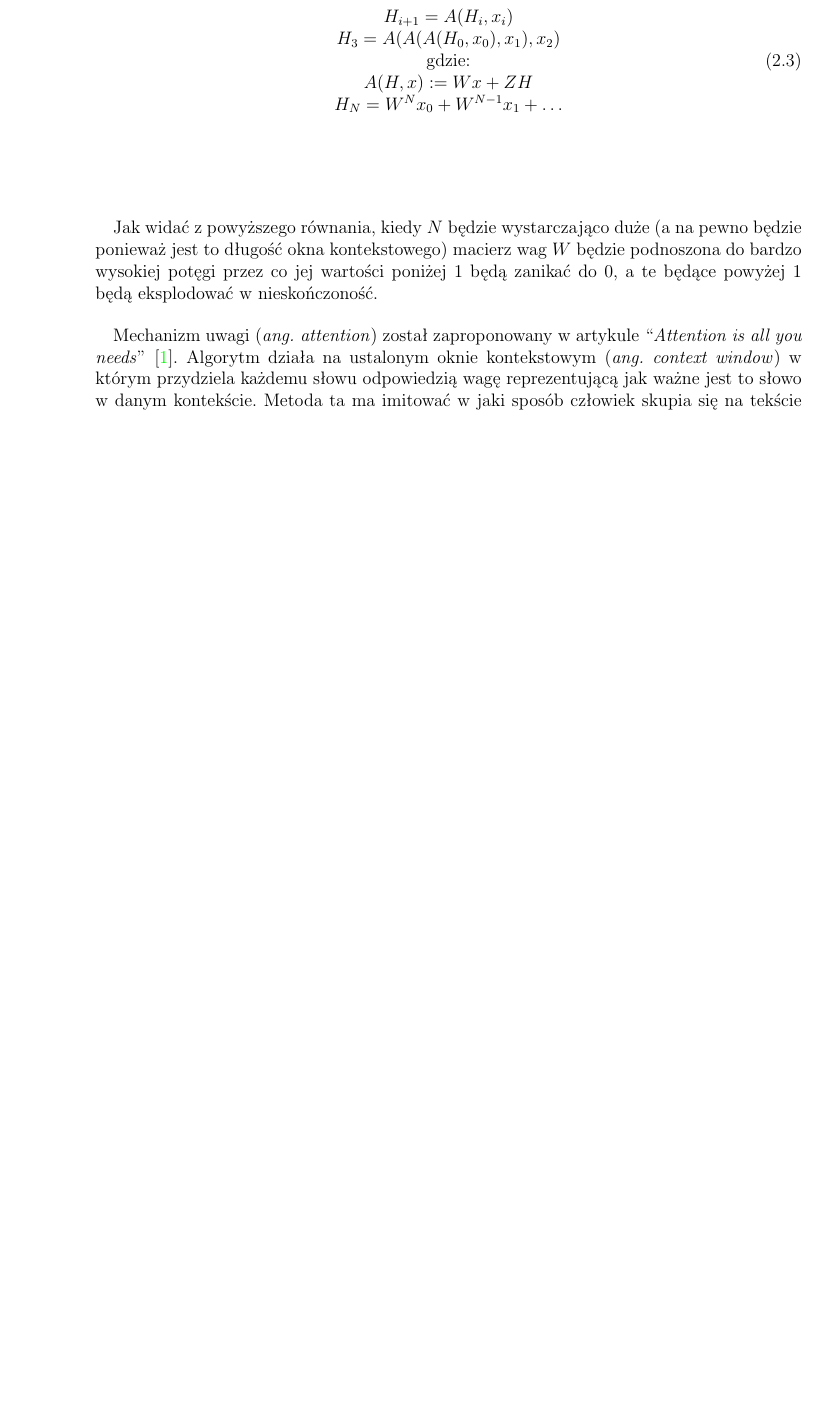
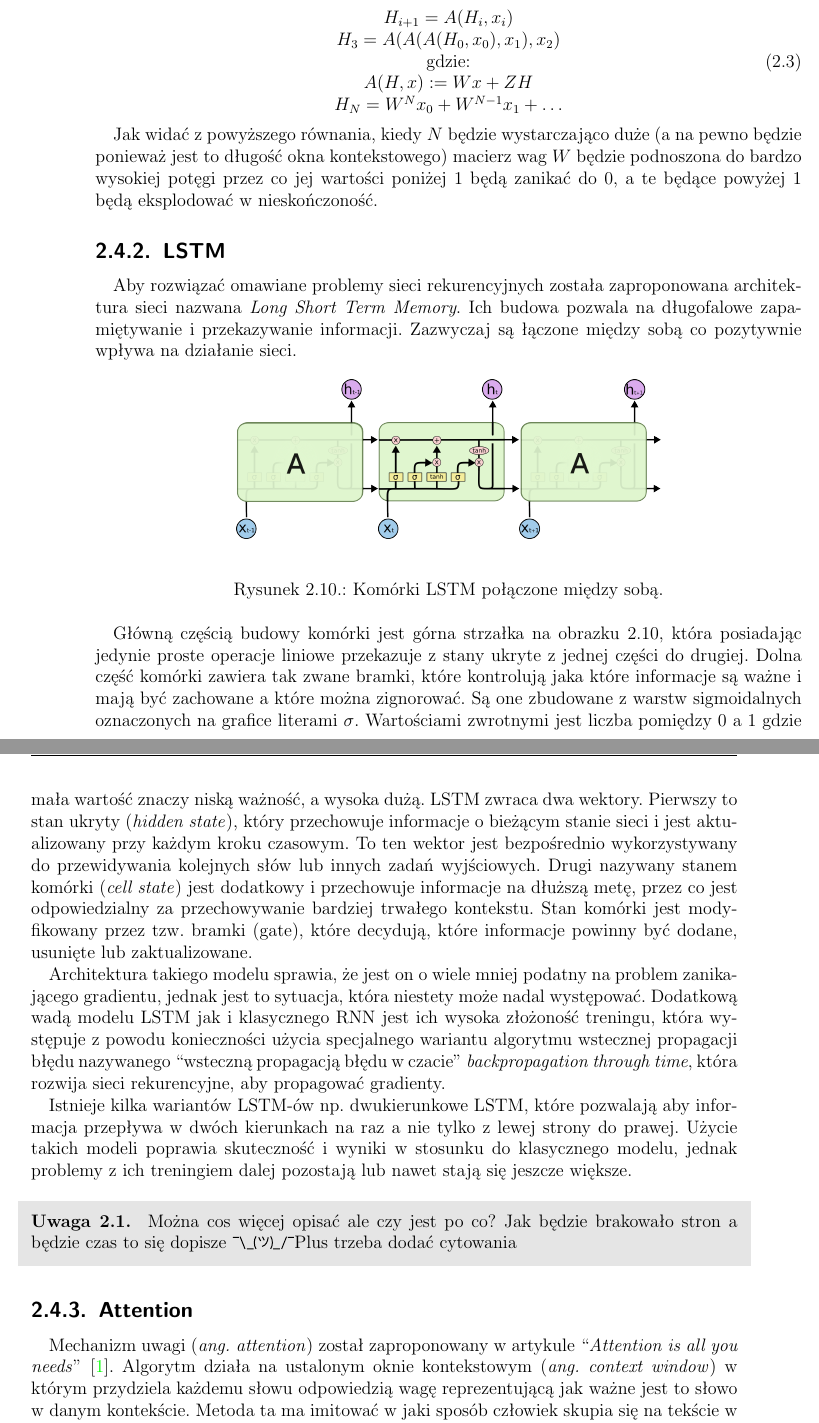
Before and after one commit to FIlipHand/MagisterSztuki, a LaTeX thesis (tex/main.tex): part of page 30 of 50 before the commit and two parts of pages 30 and 31 of 52 after it, the two joined at a grey line, cut so that both start at the same text, the shorter picture padded with empty space. Compiled offline with pdfLaTeX.

Commit message:
jakoś dało rade troche napisać

```diff
--- a/tex/main.tex
+++ b/tex/main.tex
@@ -430,6 +431,27 @@ Dodatkowym problemem podczas treningu modeli jest problem zanikającego gradient
 
 Jak widać z powyższego równania, kiedy $N$ będzie wystarczająco duże (a na pewno będzie ponieważ jest to długość okna kontekstowego) macierz wag $W$ będzie podnoszona do bardzo wysokiej potęgi przez co jej wartości poniżej $1$ będą zanikać do $0$, a te będące powyżej $1$ będą eksplodować w nieskończoność.
 
-Mechanizm uwagi (\textit{ang. attention}) został zaproponowany w artykule ``\textit{Attention is all you needs}'' \cite{attention}. Algorytm działa na ustalonym oknie kontekstowym (\textit{ang. context window}) w którym przydziela każdemu słowu odpowiedzią wagę reprezentującą jak ważne jest to słowo w danym kontekście. Metoda ta ma imitować w jaki sposób człowiek skupia się na tekście w danym czasie. Mechanizm ten powstał aby zwalczyć problem występujący w rekurencyjnych sieciach neuronowych (\textit{RNN}) w których ``ważność'' słowa była tym mocniejsza im bliżej końca sekwencji się znajdował. Przez to modele ignorowały informacje zawarte np. na początku okna kontekstowego.
+\subsection{LSTM}
+Aby rozwiązać omawiane problemy sieci rekurencyjnych została zaproponowana architektura sieci nazwana \textit{Long Short Term Memory}. Ich budowa pozwala na długofalowe zapamiętywanie i przekazywanie informacji. Zazwyczaj są łączone między sobą co pozytywnie wpływa na działanie sieci.
+
+\begin{figure}[ht!]
+    \begin{center}
+        \includegraphics[width=0.6\linewidth]{./img/LSTM3-chain.png}
+    \end{center}
+    \caption{Komórki LSTM połączone między sobą.}\label{fig:lstm_chain}
+\end{figure}
+
+Główną częścią budowy komórki jest górna strzałka na obrazku \ref*{fig:lstm_chain}, która posiadając jedynie proste operacje liniowe przekazuje z stany ukryte z jednej części do drugiej. Dolna część komórki zawiera tak zwane bramki, które kontrolują jaka które informacje są ważne i mają być zachowane a które można zignorować. Są one zbudowane z warstw sigmoidalnych oznaczonych na grafice literami $\sigma$. Wartościami zwrotnymi jest liczba pomiędzy $0$ a $1$ gdzie mała wartość znaczy niską ważność, a wysoka dużą. LSTM zwraca dwa wektory. Pierwszy to stan ukryty (\textit{hidden state}), który przechowuje informacje o bieżącym stanie sieci i jest aktualizowany przy każdym kroku czasowym. To ten wektor jest bezpośrednio wykorzystywany do przewidywania kolejnych słów lub innych zadań wyjściowych. Drugi nazywany stanem komórki (\textit{cell state}) jest dodatkowy i przechowuje informacje na dłuższą metę, przez co jest odpowiedzialny za przechowywanie bardziej trwałego kontekstu. Stan komórki jest modyfikowany przez tzw. bramki (gate), które decydują, które informacje powinny być dodane, usunięte lub zaktualizowane.
+
+Architektura takiego modelu sprawia, że jest on o wiele mniej podatny na problem zanikającego gradientu, jednak jest to sytuacja, która niestety może nadal występować. Dodatkową wadą modelu LSTM jak i klasycznego RNN jest ich wysoka złożoność treningu, która występuje z powodu konieczności użycia specjalnego wariantu algorytmu wstecznej propagacji błędu nazywanego ``wsteczną propagacją błędu w czacie'' \textit{backpropagation through time}, która rozwija sieci rekurencyjne, aby propagować gradienty.
+
+Istnieje kilka wariantów LSTM-ów np. dwukierunkowe LSTM, które pozwalają aby informacja przepływa w dwóch kierunkach na raz a nie tylko z lewej strony do prawej. Użycie takich modeli poprawia skuteczność i wyniki w stosunku do klasycznego modelu, jednak problemy z ich treningiem dalej pozostają lub nawet stają się jeszcze większe.
+
+\begin{comment}
+Można cos więcej opisać ale czy jest po co? Jak będzie brakowało stron a będzie czas to się dopisze \shrug Plus trzeba dodać cytowania
+\end{comment}
+
+\subsection{Attention}
+Mechanizm uwagi (\textit{ang. attention}) został zaproponowany w artykule ``\textit{Attention is all you needs}'' \cite{attention}. Algorytm działa na ustalonym oknie kontekstowym (\textit{ang. context window}) w którym przydziela każdemu słowu odpowiedzią wagę reprezentującą jak ważne jest to słowo w danym kontekście. Metoda ta ma imitować w jaki sposób człowiek skupia się na tekście w danym czasie. Mechanizm ten powstał aby zwalczyć problem występujący w rekurencyjnych sieciach neuronowych (\textit{RNN}) w których ``ważność'' słowa była tym mocniejsza im bliżej końca sekwencji się znajdował. Przez to modele ignorowały informacje zawarte np. na samym początku okna kontekstowego.
 
 W kontekście muzyki sytuacja z zanikającym kontekstem jest nawet bardziej widoczna niż w przypadku tradycyjnych problemów NLP, ponieważ to na samym początku zapisu nutowego znajdują się takie informacje jak metrum lub tonacja danego utworu przez zapisana przy pomocy krzyżyków lub bemoli. Z tego powodu model znajdując się w dalszych momentach sekwencji, jest w stanie ignorować jej najistotniejsze elementy.
```
Also changed, not shown: tex/img/LSTM3-chain.png (added), tex/main.pdf, tex/main.tex (7 more changed lines).
